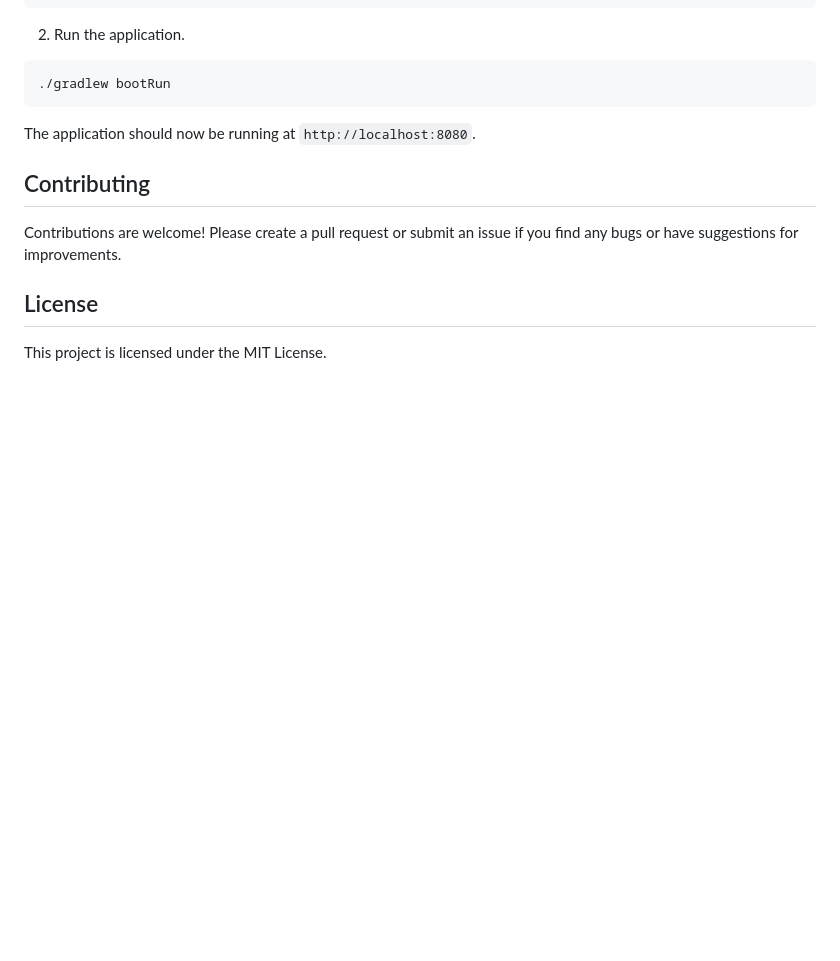
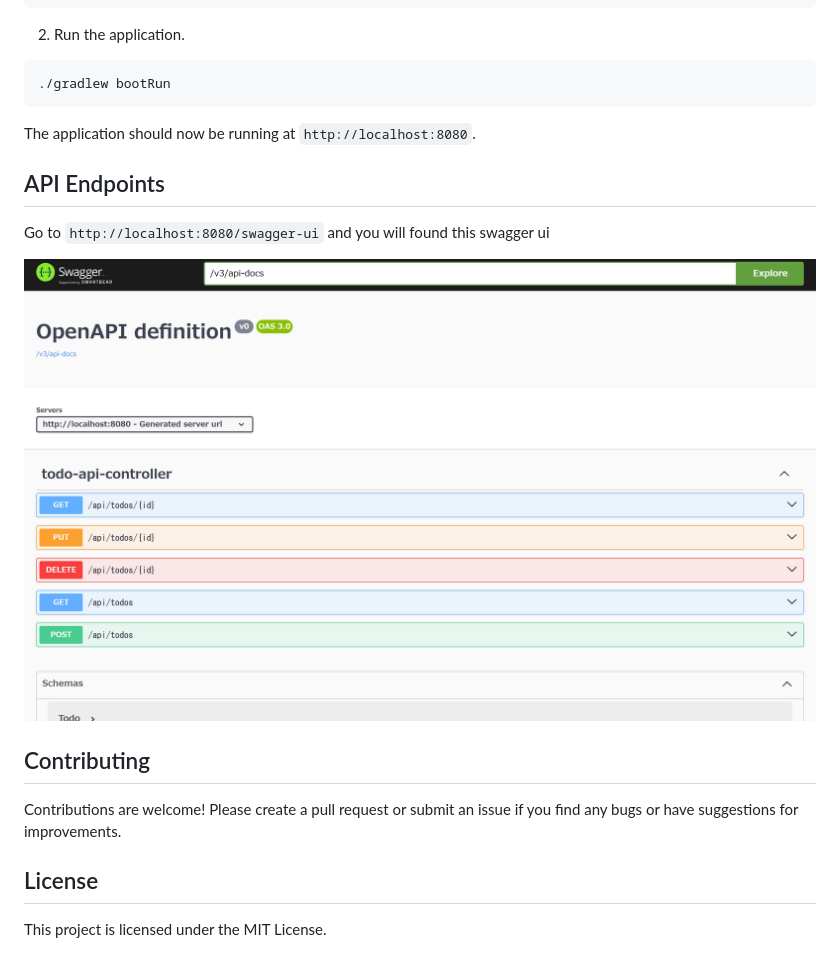
Before and after one commit to ppdx999/spring-todo-app, a Markdown page: README.md, the part around the change. GitHub-like rendering; pictures changed too: assets/demo-swagger.png (added); blank space fills up the shorter version.

Commit message:
add swagger

```diff
--- a/README.md
+++ b/README.md
@@ -59,6 +59,13 @@ spring.jpa.show-sql=true
 
 The application should now be running at `http://localhost:8080`.
 
+## API Endpoints
+
+Go to `http://localhost:8080/swagger-ui` and you will found this swagger ui
+
+![Swagger's image](/assets/demo-swagger.png)
+
+
 ## Contributing
 
 Contributions are welcome! Please create a pull request or submit an issue if you find any bugs or have suggestions for improvements.
```
Also changed, not shown: 1 other file.
